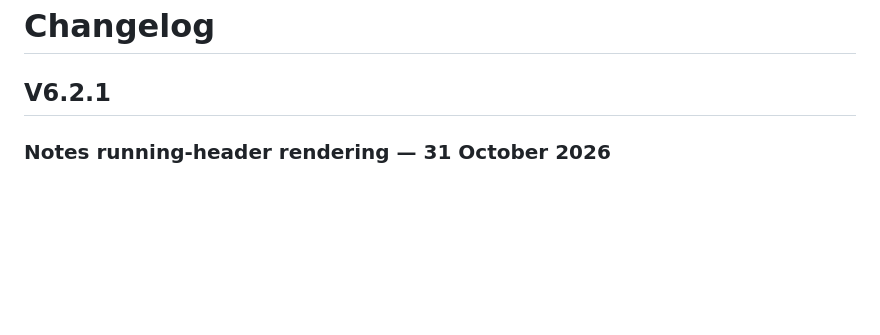
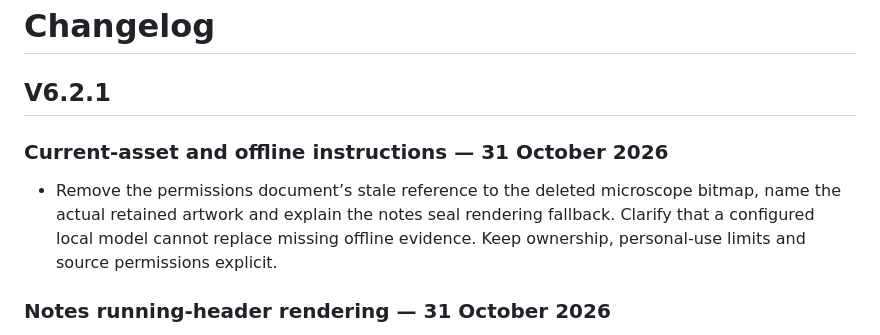
Before and after one commit to Tajoor621/JUW-MicroSlides, a Markdown page: CHANGELOG.md, the part around the change. GitHub-like rendering; blank space fills up the shorter version.

```diff
--- a/CHANGELOG.md
+++ b/CHANGELOG.md
@@ -1,6 +1,10 @@
 # Changelog
 
 ## V6.2.1
+
+### Current-asset and offline instructions — 31 October 2026
+
+- Remove the permissions document’s stale reference to the deleted microscope bitmap, name the actual retained artwork and explain the notes seal rendering fallback. Clarify that a configured local model cannot replace missing offline evidence. Keep ownership, personal-use limits and source permissions explicit.
 
 ### Notes running-header rendering — 31 October 2026
 
```
Also changed, not shown: README.md (+1 -1 lines), docs/PERMISSIONS.md (+2 -2 lines).
